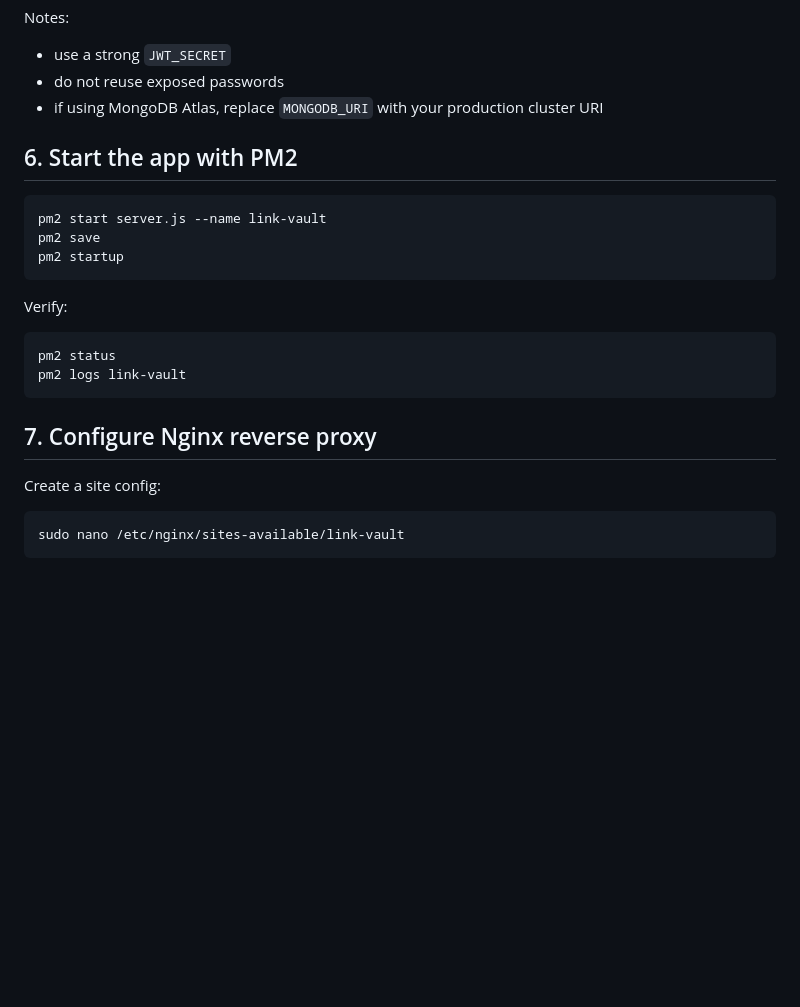
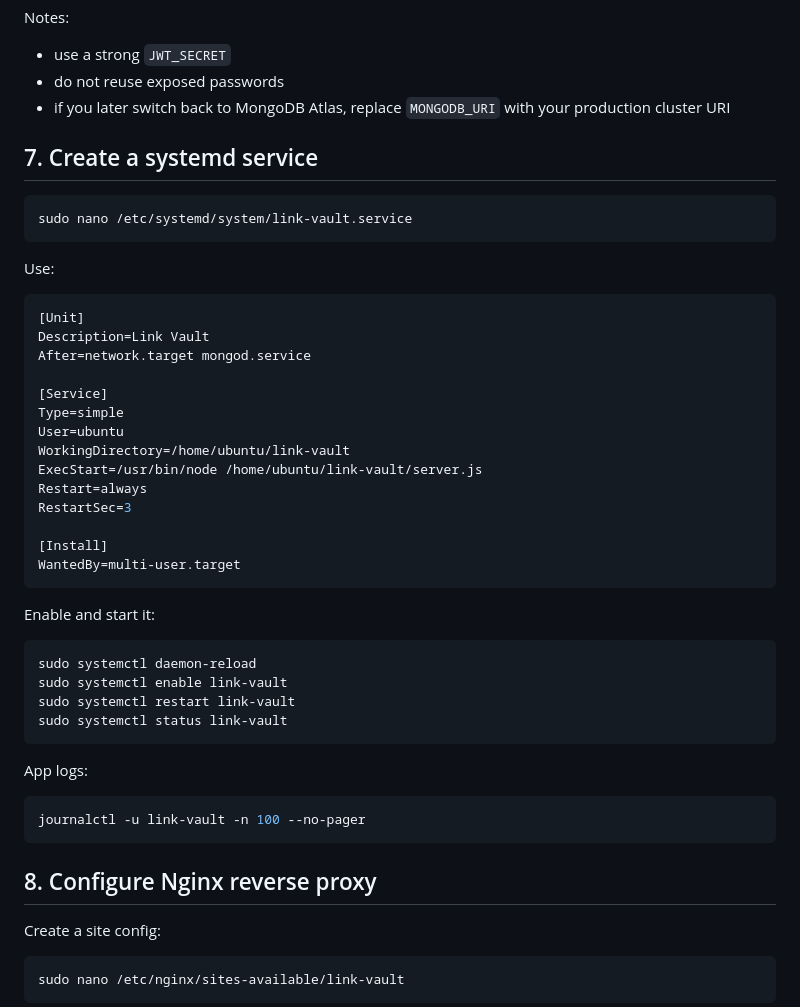
Before and after one commit to minkonaing99/Link-Vault, a Markdown page: DEPLOY_EC2.md, the part around one of its changes. GitHub-like rendering; blank space fills up the shorter version.

Commit message:
Update EC2 deployment guide for local MongoDB and systemd

````diff
--- a/DEPLOY_EC2.md
+++ b/DEPLOY_EC2.md
@@ -81,24 +88,49 @@ Notes:
 
 - use a strong `JWT_SECRET`
 - do not reuse exposed passwords
-- if using MongoDB Atlas, replace `MONGODB_URI` with your production cluster URI
+- if you later switch back to MongoDB Atlas, replace `MONGODB_URI` with your production cluster URI
 
-## 6. Start the app with PM2
+## 7. Create a systemd service
 
 ```bash
-pm2 start server.js --name link-vault
-pm2 save
-pm2 startup
+sudo nano /etc/systemd/system/link-vault.service
 ```
 
-Verify:
+Use:
+
+```ini
+[Unit]
+Description=Link Vault
+After=network.target mongod.service
+
+[Service]
+Type=simple
+User=ubuntu
+WorkingDirectory=/home/ubuntu/link-vault
+ExecStart=/usr/bin/node /home/ubuntu/link-vault/server.js
+Restart=always
+RestartSec=3
+
+[Install]
+WantedBy=multi-user.target
+```
+
+Enable and start it:
 
 ```bash
-pm2 status
-pm2 logs link-vault
+sudo systemctl daemon-reload
+sudo systemctl enable link-vault
+sudo systemctl restart link-vault
+sudo systemctl status link-vault
 ```
 
-## 7. Configure Nginx reverse proxy
+App logs:
+
+```bash
+journalctl -u link-vault -n 100 --no-pager
+```
+
+## 8. Configure Nginx reverse proxy
 
 Create a site config:
 
````
Also changed, not shown: other parts of DEPLOY_EC2.md (+37 -23 lines).
